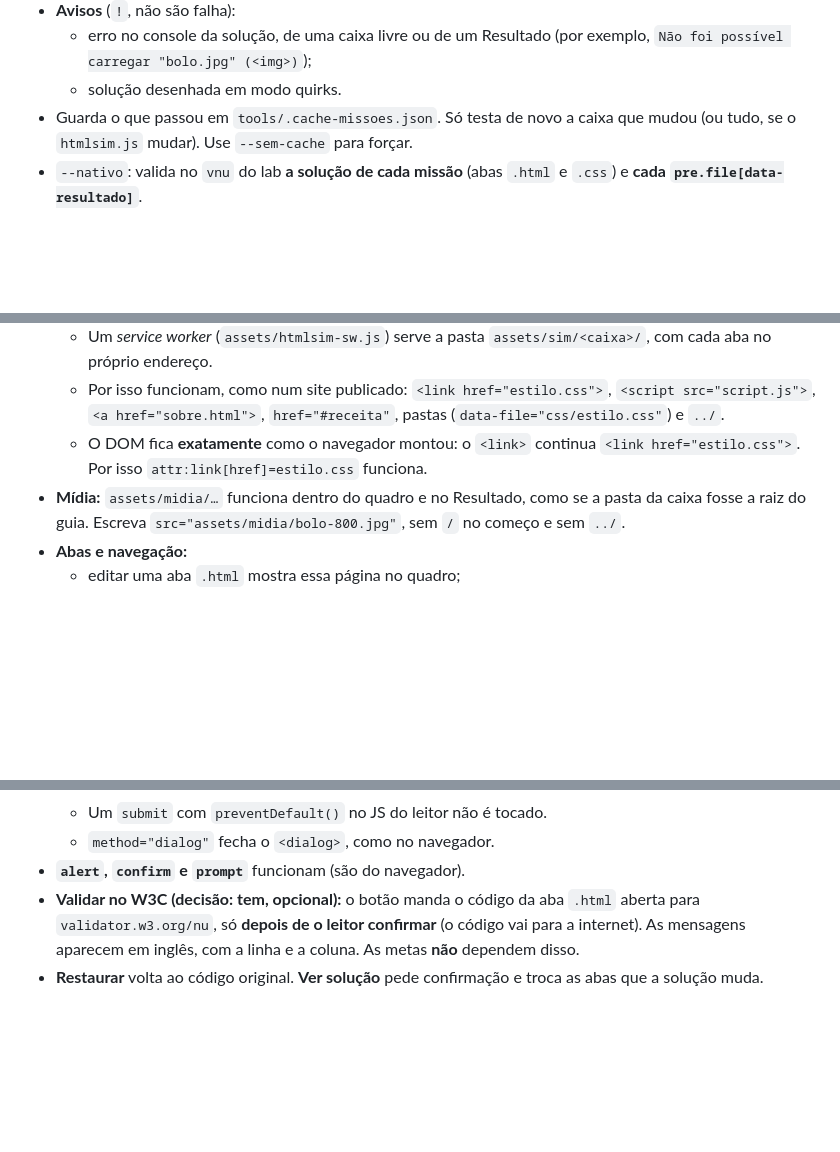
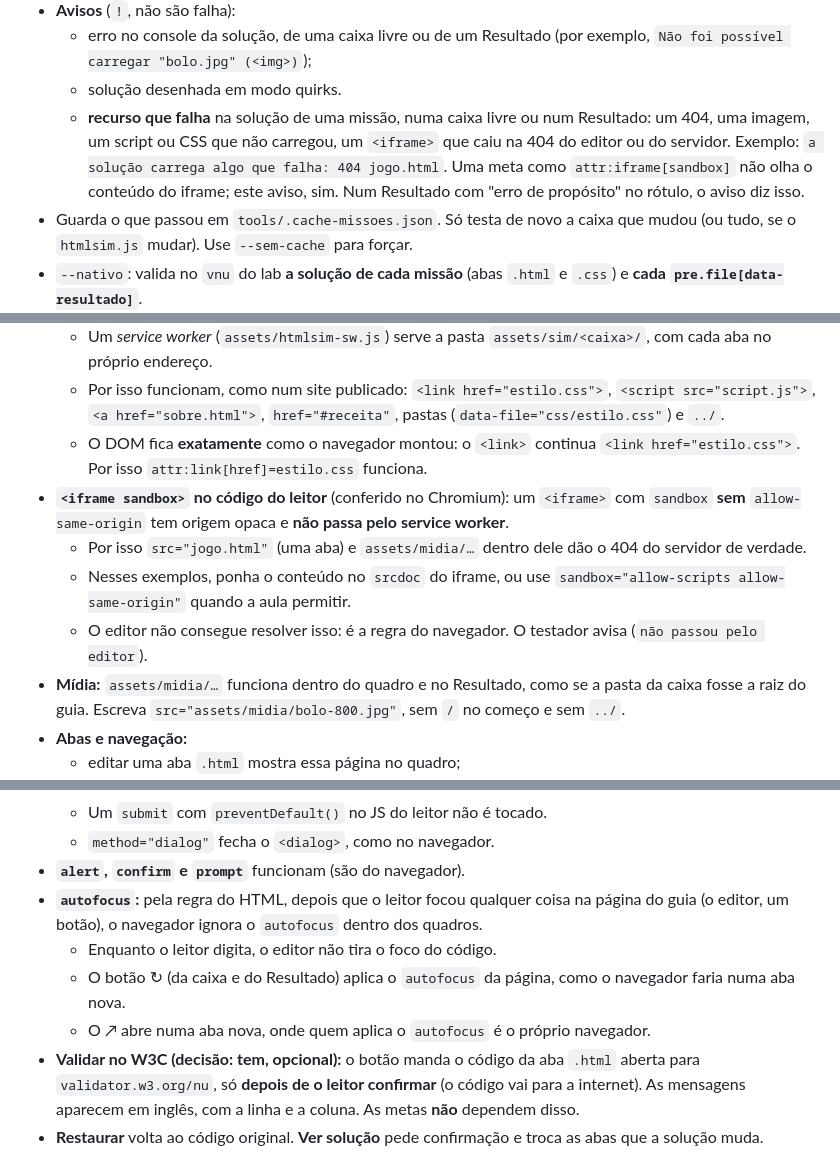
Before and after one commit to Wallysondevs/guia-html, a Markdown page: CONTRIBUINDO.md, 3 parts joined by grey strips. GitHub-like rendering; blank space fills up the shorter version.

Commit message:
simulador: §4 — iframe com sandbox fora do service worker, limites do modo simples, autofocus e o aviso de recurso que falha
Co-Authored-By: Claude Opus 5.5 <noreply@anthropic.com>

```diff
--- a/CONTRIBUINDO.md
+++ b/CONTRIBUINDO.md
@@ -111,6 +111,7 @@ No `.exercise`, `data-answer="a|b"` aceita respostas alternativas (`\|` é uma b
 - **Avisos** (`!`, não são falha):
   - erro no console da solução, de uma caixa livre ou de um Resultado (por exemplo, `Não foi possível carregar "bolo.jpg" (<img>)`);
   - solução desenhada em modo quirks.
+  - **recurso que falha** na solução de uma missão, numa caixa livre ou num Resultado: um 404, uma imagem, um script ou CSS que não carregou, um `<iframe>` que caiu na 404 do editor ou do servidor. Exemplo: `a solução carrega algo que falha: 404 jogo.html`. Uma meta como `attr:iframe[sandbox]` não olha o conteúdo do iframe; este aviso, sim. Num Resultado com "erro de propósito" no rótulo, o aviso diz isso.
 - Guarda o que passou em `tools/.cache-missoes.json`. Só testa de novo a caixa que mudou (ou tudo, se o `htmlsim.js` mudar). Use `--sem-cache` para forçar.
 - `--nativo`: valida no `vnu` do lab **a solução de cada missão** (abas `.html` e `.css`) e **cada `pre.file[data-resultado]`**.
   - Solução com erro do W3C = **falha**.
@@ -126,6 +127,10 @@ No `.exercise`, `data-answer="a|b"` aceita respostas alternativas (`\|` é uma b
   - Um *service worker* (`assets/htmlsim-sw.js`) serve a pasta `assets/sim/<caixa>/`, com cada aba no próprio endereço.
   - Por isso funcionam, como num site publicado: `<link href="estilo.css">`, `<script src="script.js">`, `<a href="sobre.html">`, `href="#receita"`, pastas (`data-file="css/estilo.css"`) e `../`.
   - O DOM fica **exatamente** como o navegador montou: o `<link>` continua `<link href="estilo.css">`. Por isso `attr:link[href]=estilo.css` funciona.
+- **`<iframe sandbox>` no código do leitor** (conferido no Chromium): um `<iframe>` com `sandbox` **sem** `allow-same-origin` tem origem opaca e **não passa pelo service worker**.
+  - Por isso `src="jogo.html"` (uma aba) e `assets/midia/…` dentro dele dão o 404 do servidor de verdade.
+  - Nesses exemplos, ponha o conteúdo no `srcdoc` do iframe, ou use `sandbox="allow-scripts allow-same-origin"` quando a aula permitir.
+  - O editor não consegue resolver isso: é a regra do navegador. O testador avisa (`não passou pelo editor`).
 - **Mídia:** `assets/midia/…` funciona dentro do quadro e no Resultado, como se a pasta da caixa fosse a raiz do guia. Escreva `src="assets/midia/bolo-800.jpg"`, sem `/` no começo e sem `../`.
 - **Abas e navegação:**
   - editar uma aba `.html` mostra essa página no quadro;
@@ -155,6 +160,10 @@ No `.exercise`, `data-answer="a|b"` aceita respostas alternativas (`\|` é uma b
   - Um `submit` com `preventDefault()` no JS do leitor não é tocado.
   - `method="dialog"` fecha o `<dialog>`, como no navegador.
 - **`alert`, `confirm` e `prompt`** funcionam (são do navegador).
+- **`autofocus`:** pela regra do HTML, depois que o leitor focou qualquer coisa na página do guia (o editor, um botão), o navegador ignora o `autofocus` dentro dos quadros.
+  - Enquanto o leitor digita, o editor não tira o foco do código.
+  - O botão ↻ (da caixa e do Resultado) aplica o `autofocus` da página, como o navegador faria numa aba nova.
+  - O ↗ abre numa aba nova, onde quem aplica o `autofocus` é o próprio navegador.
 - **Validar no W3C (decisão: tem, opcional):** o botão manda o código da aba `.html` aberta para `validator.w3.org/nu`, só **depois de o leitor confirmar** (o código vai para a internet). As mensagens aparecem em inglês, com a linha e a coluna. As metas **não** dependem disso.
 - **Restaurar** volta ao código original. **Ver solução** pede confirmação e troca as abas que a solução muda.
 - **Missão:** "Missão em andamento… Ainda falta: h1 com o texto “Receitas da Ana” (hoje o texto é “Meu site”)" → "✔ Missão cumprida!".
```
Also changed, not shown: other parts of CONTRIBUINDO.md (+1 -0 lines).
